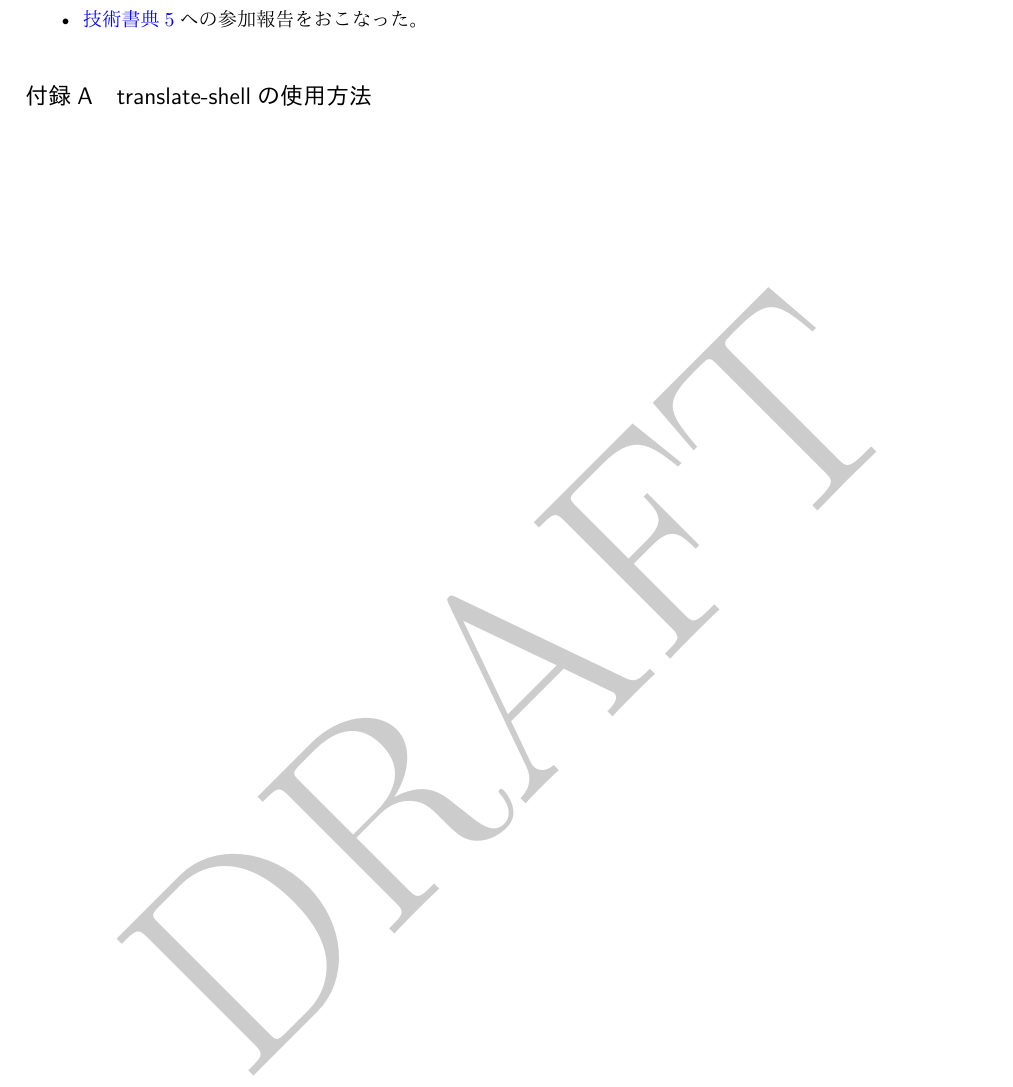
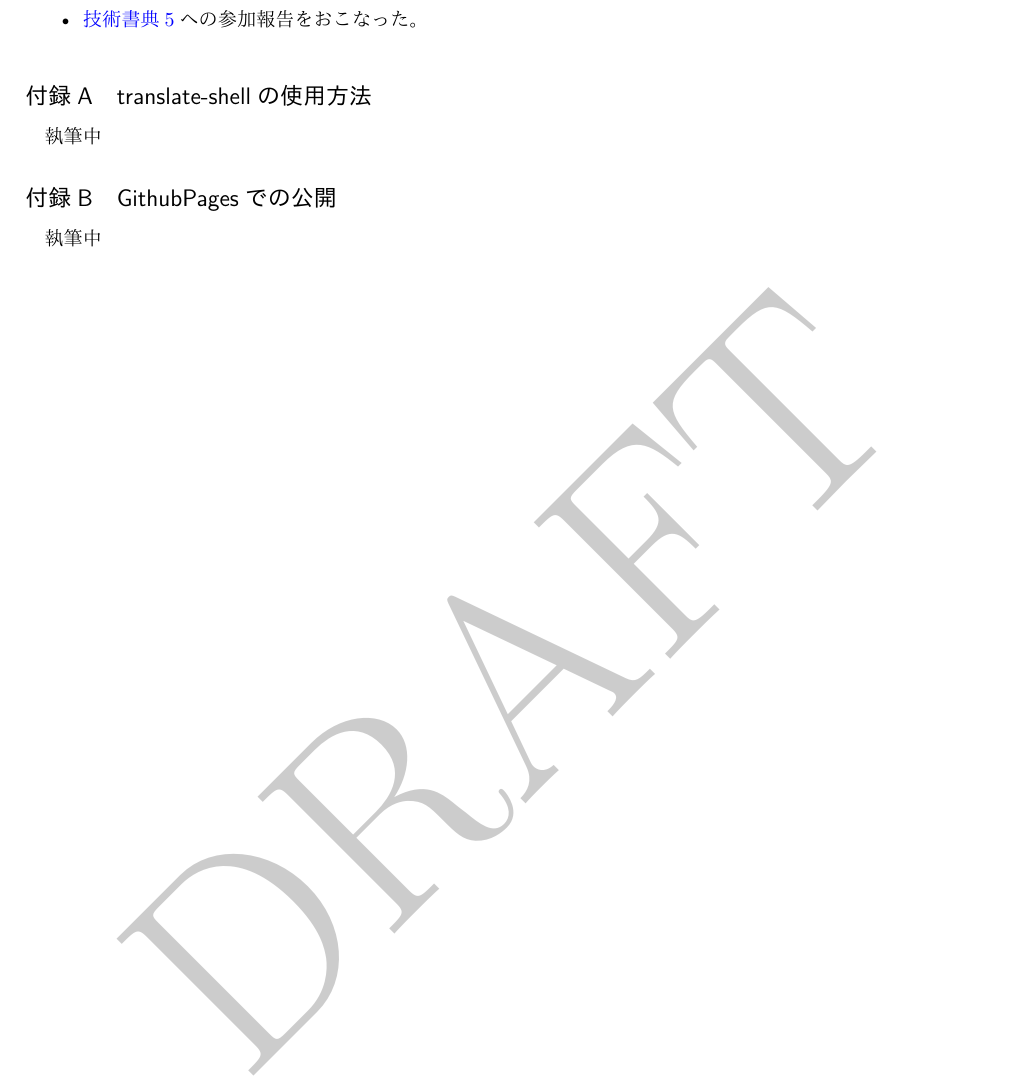
Before and after one commit to tkoyama010/OpenCAE_symposium_2018, a LaTeX document (symposium/TeX/2018_OpenCAE_symposium.tex): part of page 10 of 10, cut so that both start at the same text. The pictures show the PDF file symposium/TeX/2018_OpenCAE_symposium.pdf that the author committed with the source.

Commit message:
add 執筆中

```diff
--- a/symposium/TeX/2018_OpenCAE_symposium.tex
+++ b/symposium/TeX/2018_OpenCAE_symposium.tex
@@ -565,4 +565,7 @@ APIキーを聞かれた際には\href{https://www.transifex.com}{Transifex}の
 \end{itemize}
 \appendix
 \section{translate-shellの使用方法}
+執筆中
+\section{GithubPagesでの公開}
+執筆中
 \end{document}
```
Also changed, not shown: symposium/TeX/2018_OpenCAE_symposium.pdf.
